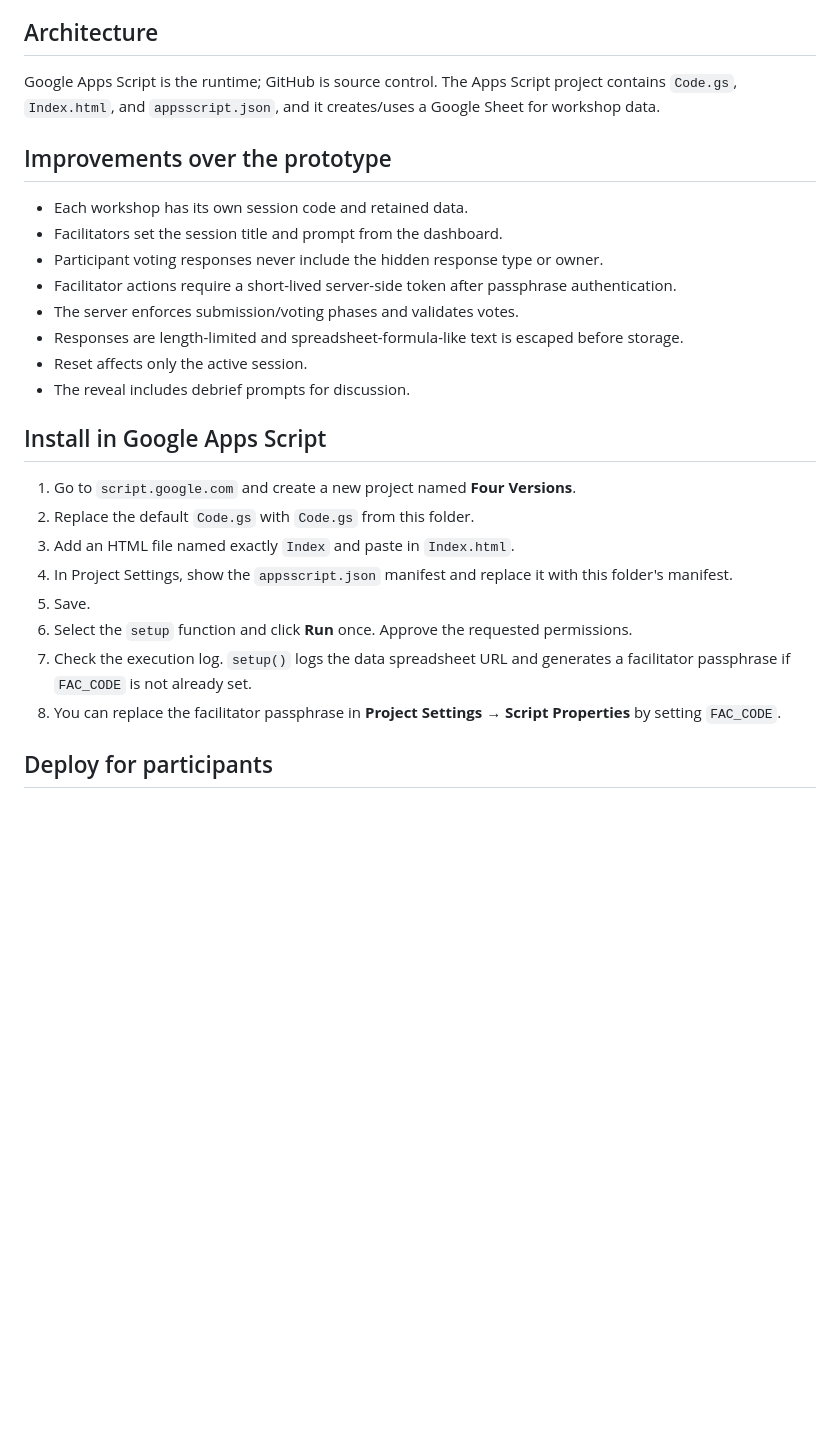
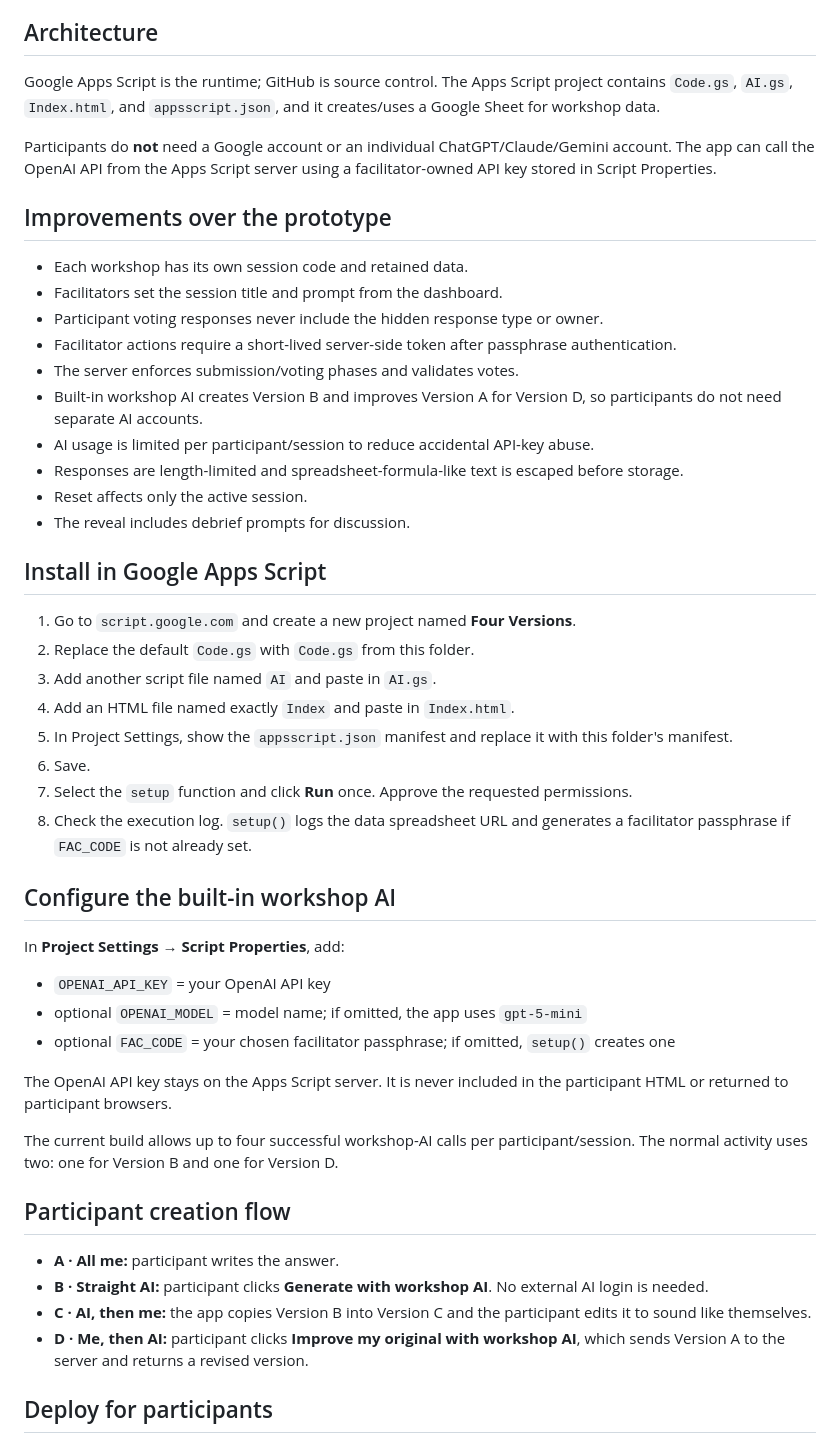
Before and after one commit to dforresterhies/ailiteracy, a Markdown page: four-versions-appscript/README.md, the part around one of its changes. Drawn GitHub-style; blank space fills up the shorter version.

Commit message:
Document account-free workshop AI setup

```diff
--- a/four-versions-appscript/README.md
+++ b/four-versions-appscript/README.md
@@ -4,7 +4,9 @@ A facilitator-led AI literacy activity for a room of participants. Participants
 
 ## Architecture
 
-Google Apps Script is the runtime; GitHub is source control. The Apps Script project contains `Code.gs`, `Index.html`, and `appsscript.json`, and it creates/uses a Google Sheet for workshop data.
+Google Apps Script is the runtime; GitHub is source control. The Apps Script project contains `Code.gs`, `AI.gs`, `Index.html`, and `appsscript.json`, and it creates/uses a Google Sheet for workshop data.
+
+Participants do **not** need a Google account or an individual ChatGPT/Claude/Gemini account. The app can call the OpenAI API from the Apps Script server using a facilitator-owned API key stored in Script Properties.
 
 ## Improvements over the prototype
 
@@ -13,6 +15,8 @@ Google Apps Script is the runtime; GitHub is source control. The Apps Script pro
 - Participant voting responses never include the hidden response type or owner.
 - Facilitator actions require a short-lived server-side token after passphrase authentication.
 - The server enforces submission/voting phases and validates votes.
+- Built-in workshop AI creates Version B and improves Version A for Version D, so participants do not need separate AI accounts.
+- AI usage is limited per participant/session to reduce accidental API-key abuse.
 - Responses are length-limited and spreadsheet-formula-like text is escaped before storage.
 - Reset affects only the active session.
 - The reveal includes debrief prompts for discussion.
@@ -21,12 +25,31 @@ Google Apps Script is the runtime; GitHub is source control. The Apps Script pro
 
 1. Go to `script.google.com` and create a new project named **Four Versions**.
 2. Replace the default `Code.gs` with `Code.gs` from this folder.
-3. Add an HTML file named exactly `Index` and paste in `Index.html`.
-4. In Project Settings, show the `appsscript.json` manifest and replace it with this folder's manifest.
-5. Save.
-6. Select the `setup` function and click **Run** once. Approve the requested permissions.
-7. Check the execution log. `setup()` logs the data spreadsheet URL and generates a facilitator passphrase if `FAC_CODE` is not already set.
-8. You can replace the facilitator passphrase in **Project Settings → Script Properties** by setting `FAC_CODE`.
+3. Add another script file named `AI` and paste in `AI.gs`.
+4. Add an HTML file named exactly `Index` and paste in `Index.html`.
+5. In Project Settings, show the `appsscript.json` manifest and replace it with this folder's manifest.
+6. Save.
+7. Select the `setup` function and click **Run** once. Approve the requested permissions.
+8. Check the execution log. `setup()` logs the data spreadsheet URL and generates a facilitator passphrase if `FAC_CODE` is not already set.
+
+## Configure the built-in workshop AI
+
+In **Project Settings → Script Properties**, add:
+
+- `OPENAI_API_KEY` = your OpenAI API key
+- optional `OPENAI_MODEL` = model name; if omitted, the app uses `gpt-5-mini`
+- optional `FAC_CODE` = your chosen facilitator passphrase; if omitted, `setup()` creates one
+
+The OpenAI API key stays on the Apps Script server. It is never included in the participant HTML or returned to participant browsers.
+
+The current build allows up to four successful workshop-AI calls per participant/session. The normal activity uses two: one for Version B and one for Version D.
+
+## Participant creation flow
+
+- **A · All me:** participant writes the answer.
+- **B · Straight AI:** participant clicks **Generate with workshop AI**. No external AI login is needed.
+- **C · AI, then me:** the app copies Version B into Version C and the participant edits it to sound like themselves.
+- **D · Me, then AI:** participant clicks **Improve my original with workshop AI**, which sends Version A to the server and returns a revised version.
 
 ## Deploy for participants
 
```
Also changed, not shown: other parts of four-versions-appscript/README.md (+2 -6 lines).
